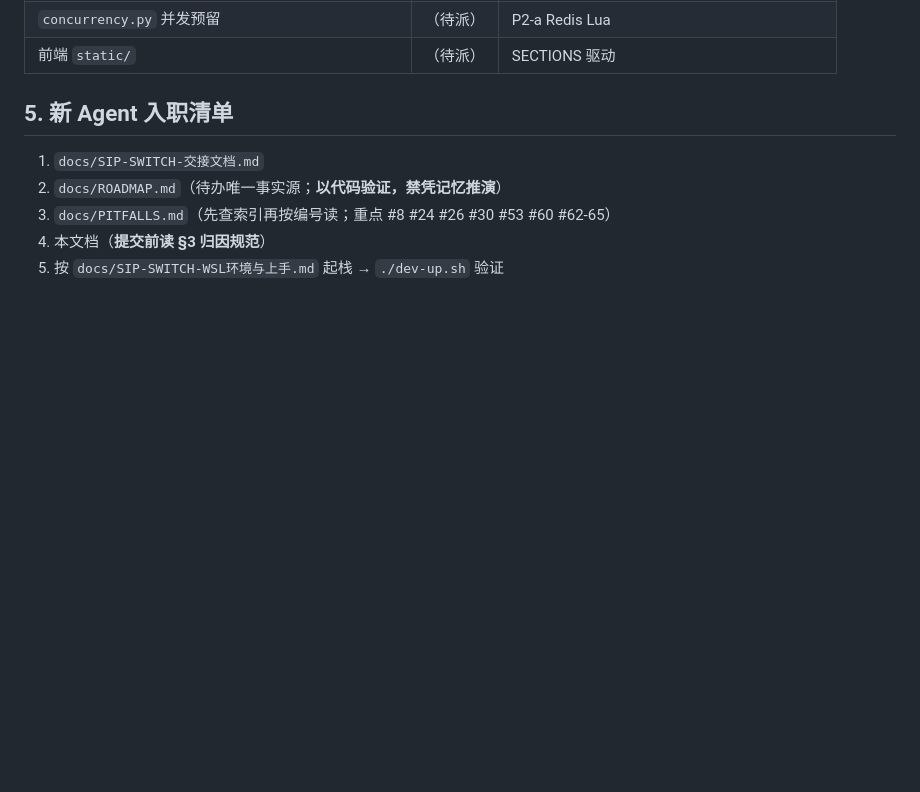
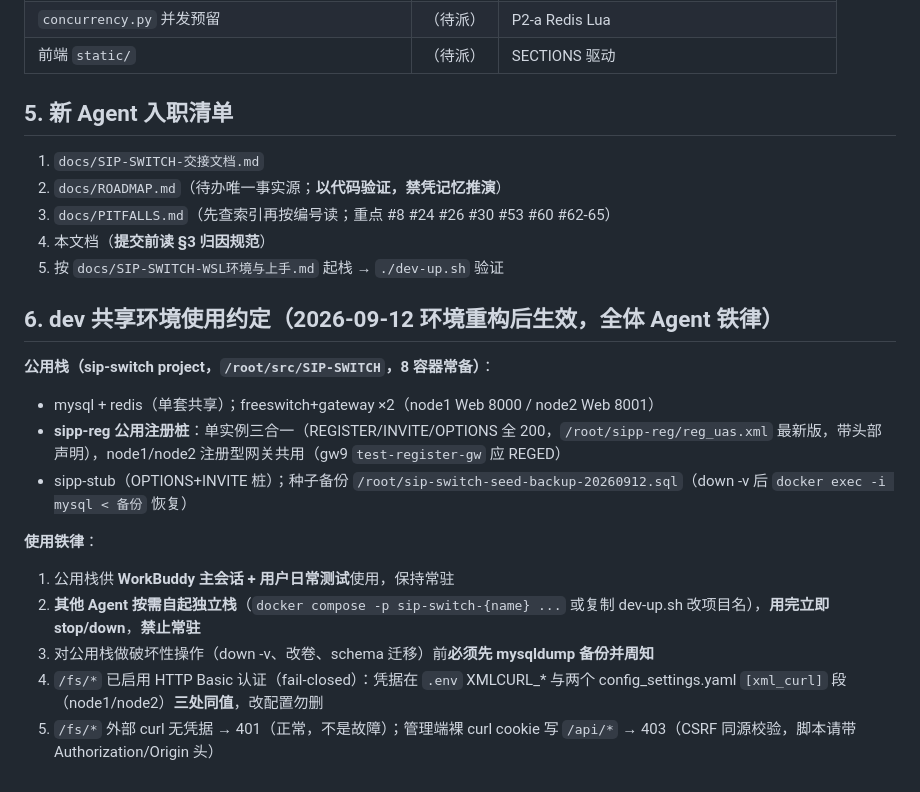
Before and after one commit to jerrybw/SIP-SWITCH, a Markdown page: docs/COLLAB_MEMORY.md, the part around the change. Rendered like a GitHub page; blank space fills up the shorter version.

Commit message:
docs(collab): dev 共享环境使用约定 —— 公用栈清单 + Agent 按需起停铁律
- 公用栈 8 容器常备（mysql/redis 单套 + fs+gw×2 + 公用 sip-reg 三合一最新版 + sipp-stub）
- 其他 Agent 按需自起独立栈、用完即停、禁止常驻
- 破坏性操作先备份周知；/fs/* 认证与 CSRF 的运维口径

Co-authored-by: workbuddy <workbuddy@agent.local>

```diff
--- a/docs/COLLAB_MEMORY.md
+++ b/docs/COLLAB_MEMORY.md
@@ -65,3 +65,17 @@ Co-authored-by: <agent-name> <agent-name>@agent.local
 3. `docs/PITFALLS.md`（先查索引再按编号读；重点 #8 #24 #26 #30 #53 #60 #62-65）
 4. 本文档（**提交前读 §3 归因规范**）
 5. 按 `docs/SIP-SWITCH-WSL环境与上手.md` 起栈 → `./dev-up.sh` 验证
+
+## 6. dev 共享环境使用约定（2026-09-12 环境重构后生效，全体 Agent 铁律）
+
+**公用栈（sip-switch project，`/root/src/SIP-SWITCH`，8 容器常备）**：
+- mysql + redis（单套共享）；freeswitch+gateway ×2（node1 Web 8000 / node2 Web 8001）
+- **sipp-reg 公用注册桩**：单实例三合一（REGISTER/INVITE/OPTIONS 全 200，`/root/sipp-reg/reg_uas.xml` 最新版，带头部声明），node1/node2 注册型网关共用（gw9 `test-register-gw` 应 REGED）
+- sipp-stub（OPTIONS+INVITE 桩）；种子备份 `/root/sip-switch-seed-backup-20260912.sql`（down -v 后 `docker exec -i mysql < 备份` 恢复）
+
+**使用铁律**：
+1. 公用栈供 **WorkBuddy 主会话 + 用户日常测试**使用，保持常驻
+2. **其他 Agent 按需自起独立栈**（`docker compose -p sip-switch-{name} ...` 或复制 dev-up.sh 改项目名），**用完立即 stop/down**，**禁止常驻**
+3. 对公用栈做破坏性操作（down -v、改卷、schema 迁移）前**必须先 mysqldump 备份并周知**
+4. `/fs/*` 已启用 HTTP Basic 认证（fail-closed）：凭据在 `.env` XMLCURL_* 与两个 config_settings.yaml `[xml_curl]` 段（node1/node2）**三处同值**，改配置勿删
+5. `/fs/*` 外部 curl 无凭据 → 401（正常，不是故障）；管理端裸 curl cookie 写 `/api/*` → 403（CSRF 同源校验，脚本请带 Authorization/Origin 头）
```
